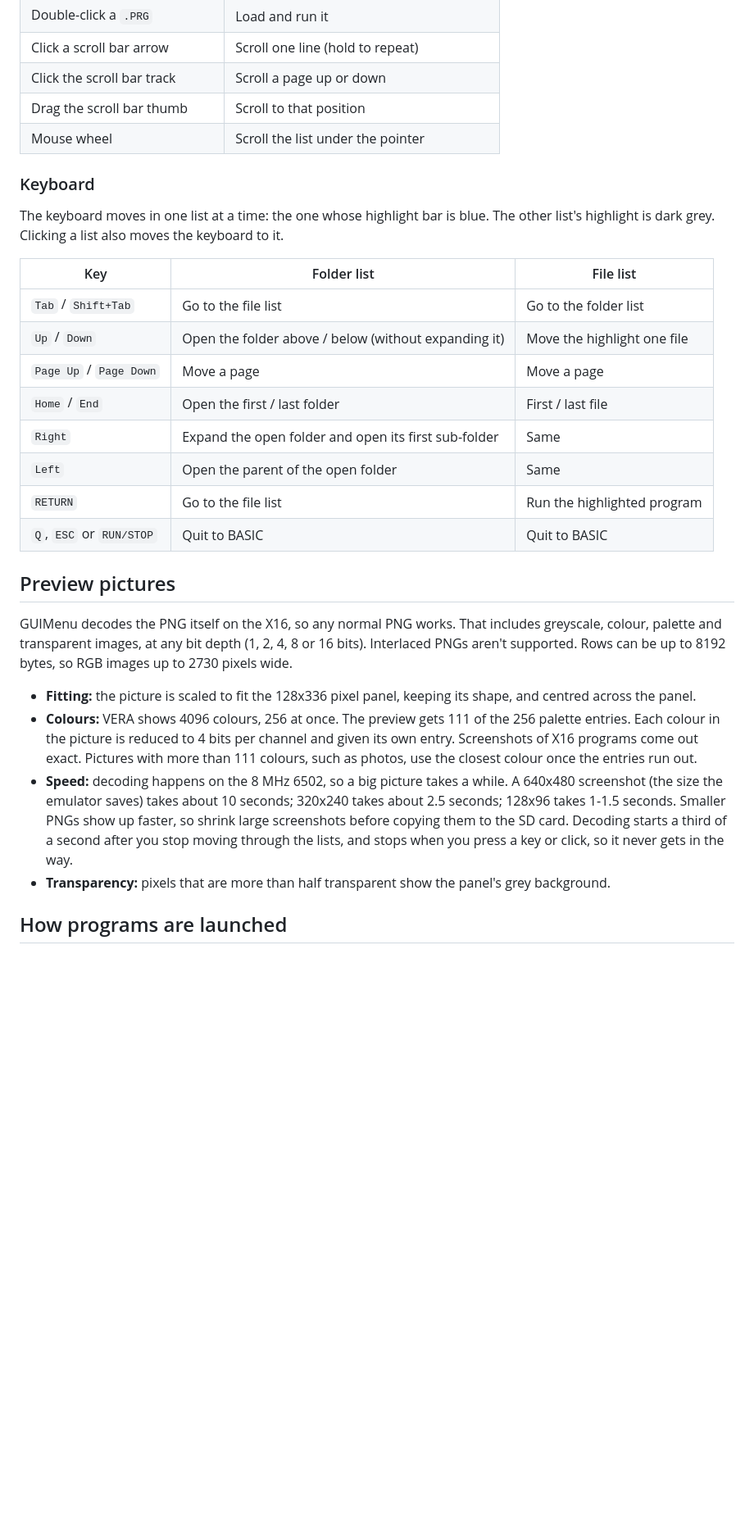
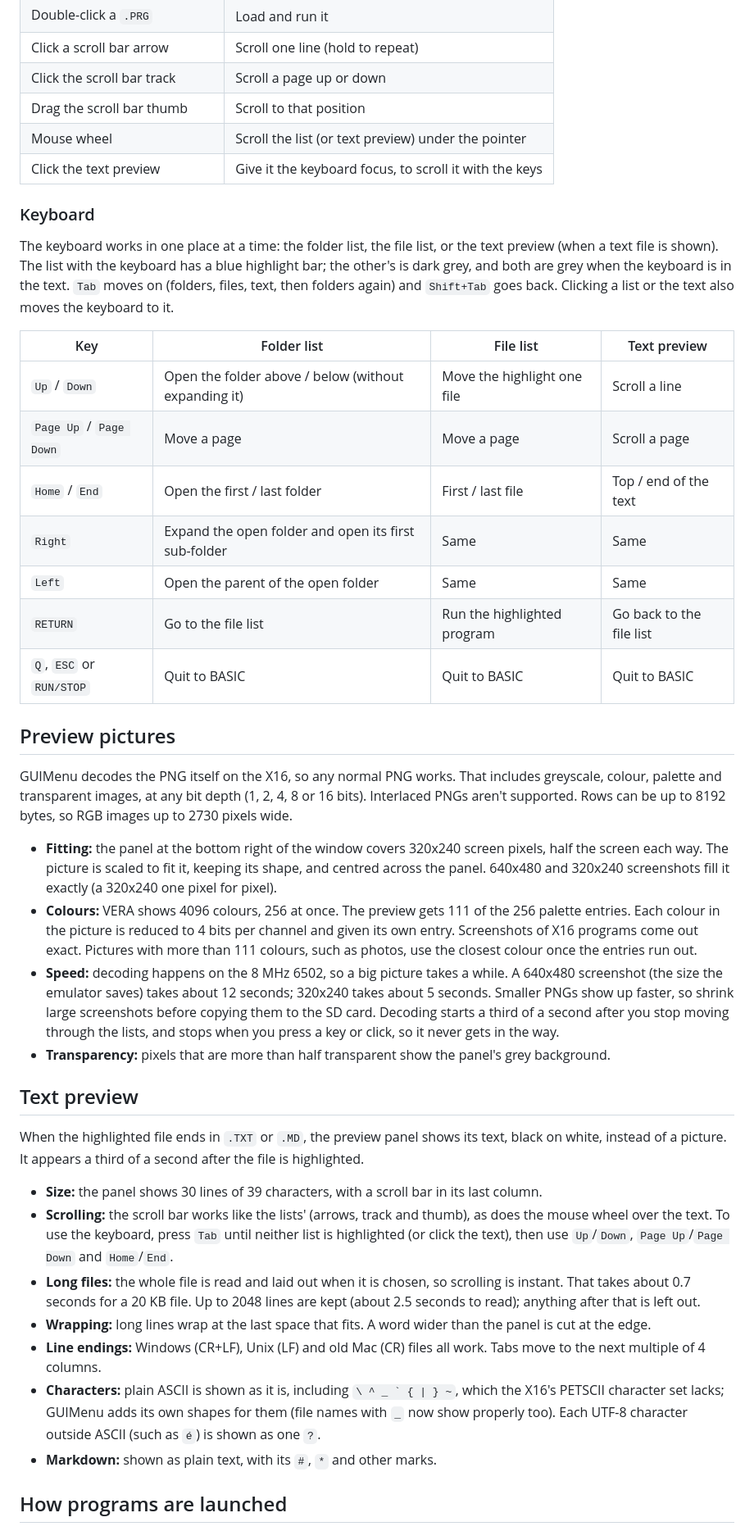
Before and after one commit to Darvidanoar/GUIMenu_X16, a Markdown page: README.md, the part around one of its changes. Shown at 82% size. GitHub-like rendering; blank space fills up the shorter version.

Commit message:
New layout, 320x240 preview, scrolling text preview, grouped file list
Layout: the folder tree runs the full height on the left; the file
list sits top right above a 320x240 pixel preview panel.

Preview: PNGs are now shown at a true 320x240 (16x16 tiles on layer
0, 16-bit column tables). The logo sprites moved to VRAM $15000 to
make room.

Text preview (new TEXT.ASM): a highlighted .TXT or .MD file is
word-wrapped into the panel, with its own scroll bar, mouse wheel and
keyboard scrolling (Tab now cycles folders, files, text). Lines are
kept in banked RAM 11-26, up to 2048 lines. Custom glyphs for
\ ^ _ ` { | } ~, which PETSCII lacks.

Scroll bars: one shared 16-bit routine for all three bars, each list
with its own height. Fixes the tree clamp using the wrong height
after collapsing a folder.

File list: programs, then pictures, then text files, then the rest,
each alphabetical; files with nothing to do are dark grey.

Co-Authored-By: Claude Opus 5.5 <noreply@anthropic.com>

```diff
--- a/README.md
+++ b/README.md
@@ -71,31 +72,43 @@ To start the launcher automatically, save it on the SD card as `AUTOBOOT.X16`.
 | Click a scroll bar arrow | Scroll one line (hold to repeat) |
 | Click the scroll bar track | Scroll a page up or down |
 | Drag the scroll bar thumb | Scroll to that position |
-| Mouse wheel | Scroll the list under the pointer |
+| Mouse wheel | Scroll the list (or text preview) under the pointer |
+| Click the text preview | Give it the keyboard focus, to scroll it with the keys |
 
 ### Keyboard
 
-The keyboard moves in one list at a time: the one whose highlight bar is blue. The other list's highlight is dark grey. Clicking a list also moves the keyboard to it.
+The keyboard works in one place at a time: the folder list, the file list, or the text preview (when a text file is shown). The list with the keyboard has a blue highlight bar; the other's is dark grey, and both are grey when the keyboard is in the text. `Tab` moves on (folders, files, text, then folders again) and `Shift+Tab` goes back. Clicking a list or the text also moves the keyboard to it.
 
-| Key | Folder list | File list |
-| --- | --- | --- |
-| `Tab` / `Shift+Tab` | Go to the file list | Go to the folder list |
-| `Up` / `Down` | Open the folder above / below (without expanding it) | Move the highlight one file |
-| `Page Up` / `Page Down` | Move a page | Move a page |
-| `Home` / `End` | Open the first / last folder | First / last file |
-| `Right` | Expand the open folder and open its first sub-folder | Same |
-| `Left` | Open the parent of the open folder | Same |
-| `RETURN` | Go to the file list | Run the highlighted program |
-| `Q`, `ESC` or `RUN/STOP` | Quit to BASIC | Quit to BASIC |
+| Key | Folder list | File list | Text preview |
+| --- | --- | --- | --- |
+| `Up` / `Down` | Open the folder above / below (without expanding it) | Move the highlight one file | Scroll a line |
+| `Page Up` / `Page Down` | Move a page | Move a page | Scroll a page |
+| `Home` / `End` | Open the first / last folder | First / last file | Top / end of the text |
+| `Right` | Expand the open folder and open its first sub-folder | Same | Same |
+| `Left` | Open the parent of the open folder | Same | Same |
+| `RETURN` | Go to the file list | Run the highlighted program | Go back to the file list |
+| `Q`, `ESC` or `RUN/STOP` | Quit to BASIC | Quit to BASIC | Quit to BASIC |
 
 ## Preview pictures
 
 GUIMenu decodes the PNG itself on the X16, so any normal PNG works. That includes greyscale, colour, palette and transparent images, at any bit depth (1, 2, 4, 8 or 16 bits). Interlaced PNGs aren't supported. Rows can be up to 8192 bytes, so RGB images up to 2730 pixels wide.
 
-- **Fitting:** the picture is scaled to fit the 128x336 pixel panel, keeping its shape, and centred across the panel.
+- **Fitting:** the panel at the bottom right of the window covers 320x240 screen pixels, half the screen each way. The picture is scaled to fit it, keeping its shape, and centred across the panel. 640x480 and 320x240 screenshots fill it exactly (a 320x240 one pixel for pixel).
 - **Colours:** VERA shows 4096 colours, 256 at once. The preview gets 111 of the 256 palette entries. Each colour in the picture is reduced to 4 bits per channel and given its own entry. Screenshots of X16 programs come out exact. Pictures with more than 111 colours, such as photos, use the closest colour once the entries run out.
-- **Speed:** decoding happens on the 8 MHz 6502, so a big picture takes a while. A 640x480 screenshot (the size the emulator saves) takes about 10 seconds; 320x240 takes about 2.5 seconds; 128x96 takes 1-1.5 seconds. Smaller PNGs show up faster, so shrink large screenshots before copying them to the SD card. Decoding starts a third of a second after you stop moving through the lists, and stops when you press a key or click, so it never gets in the way.
+- **Speed:** decoding happens on the 8 MHz 6502, so a big picture takes a while. A 640x480 screenshot (the size the emulator saves) takes about 12 seconds; 320x240 takes about 5 seconds. Smaller PNGs show up faster, so shrink large screenshots before copying them to the SD card. Decoding starts a third of a second after you stop moving through the lists, and stops when you press a key or click, so it never gets in the way.
 - **Transparency:** pixels that are more than half transparent show the panel's grey background.
+
+## Text preview
+
+When the highlighted file ends in `.TXT` or `.MD`, the preview panel shows its text, black on white, instead of a picture. It appears a third of a second after the file is highlighted.
+
+- **Size:** the panel shows 30 lines of 39 characters, with a scroll bar in its last column.
+- **Scrolling:** the scroll bar works like the lists' (arrows, track and thumb), as does the mouse wheel over the text. To use the keyboard, press `Tab` until neither list is highlighted (or click the text), then use `Up`/`Down`, `Page Up`/`Page Down` and `Home`/`End`.
+- **Long files:** the whole file is read and laid out when it is chosen, so scrolling is instant. That takes about 0.7 seconds for a 20 KB file. Up to 2048 lines are kept (about 2.5 seconds to read); anything after that is left out.
+- **Wrapping:** long lines wrap at the last space that fits. A word wider than the panel is cut at the edge.
+- **Line endings:** Windows (CR+LF), Unix (LF) and old Mac (CR) files all work. Tabs move to the next multiple of 4 columns.
+- **Characters:** plain ASCII is shown as it is, including `` \ ^ _ ` { | } ~ ``, which the X16's PETSCII character set lacks; GUIMenu adds its own shapes for them (file names with `_` now show properly too). Each UTF-8 character outside ASCII (such as `é`) is shown as one `?`.
+- **Markdown:** shown as plain text, with its `#`, `*` and other marks.
 
 ## How programs are launched
 
```
Also changed, not shown: other parts of README.md (+3 -1 lines), docs/screenshot.png, 8 other files.
